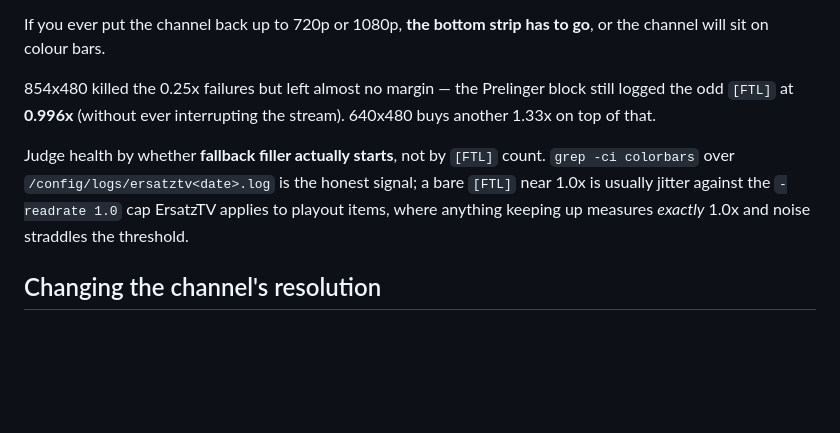
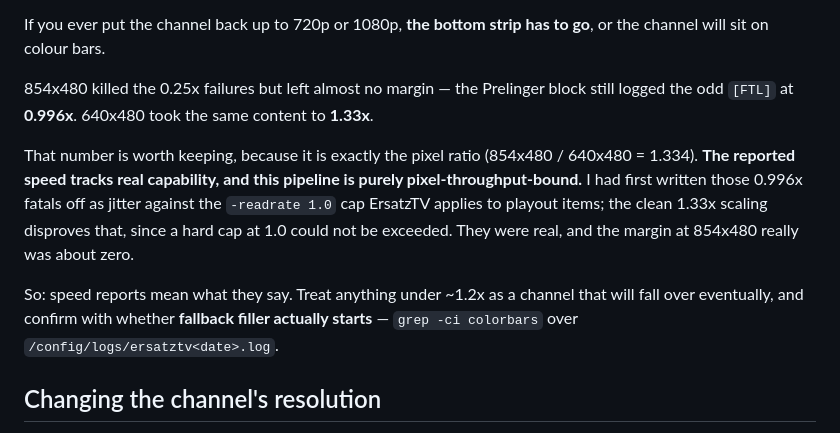
Before and after one commit to armeehn/channel-z0, a Markdown page: docs/weather.md, the part around the change. Rendered like a GitHub page; blank space fills up the shorter version.

Commit message:
Correct the readrate-cap claim: the speed numbers are real
I explained the 0.996x fatals at 854x480 as jitter against the -readrate 1.0
cap ErsatzTV applies to playout items. The 640x480 switch disproved that: the
same Prelinger content now measures 1.33x, which a hard cap at 1.0 could not
exceed, and 1.33 is exactly the pixel ratio (409920/307200 = 1.334).

So the pipeline is purely pixel-throughput-bound and reported speed is real
capability. The margin at 854x480 genuinely was about zero. Treat anything
under ~1.2x as a channel that will eventually fall over.

```diff
--- a/docs/weather.md
+++ b/docs/weather.md
@@ -144,14 +144,21 @@ If you ever put the channel back up to 720p or 1080p, **the bottom strip has to
 go**, or the channel will sit on colour bars.
 
 854x480 killed the 0.25x failures but left almost no margin — the Prelinger
-block still logged the odd `[FTL]` at **0.996x** (without ever interrupting the
-stream). 640x480 buys another 1.33x on top of that.
+block still logged the odd `[FTL]` at **0.996x**. 640x480 took the same content
+to **1.33x**.
 
-Judge health by whether **fallback filler actually starts**, not by `[FTL]`
-count. `grep -ci colorbars` over `/config/logs/ersatztv<date>.log` is the honest
-signal; a bare `[FTL]` near 1.0x is usually jitter against the `-readrate 1.0`
-cap ErsatzTV applies to playout items, where anything keeping up measures
-*exactly* 1.0x and noise straddles the threshold.
+That number is worth keeping, because it is exactly the pixel ratio
+(854x480 / 640x480 = 1.334). **The reported speed tracks real capability, and
+this pipeline is purely pixel-throughput-bound.** I had first written those
+0.996x fatals off as jitter against the `-readrate 1.0` cap ErsatzTV applies to
+playout items; the clean 1.33x scaling disproves that, since a hard cap at 1.0
+could not be exceeded. They were real, and the margin at 854x480 really was
+about zero.
+
+So: speed reports mean what they say. Treat anything under ~1.2x as a channel
+that will fall over eventually, and confirm with whether **fallback filler
+actually starts** — `grep -ci colorbars` over
+`/config/logs/ersatztv<date>.log`.
 
 ## Changing the channel's resolution
 
```
